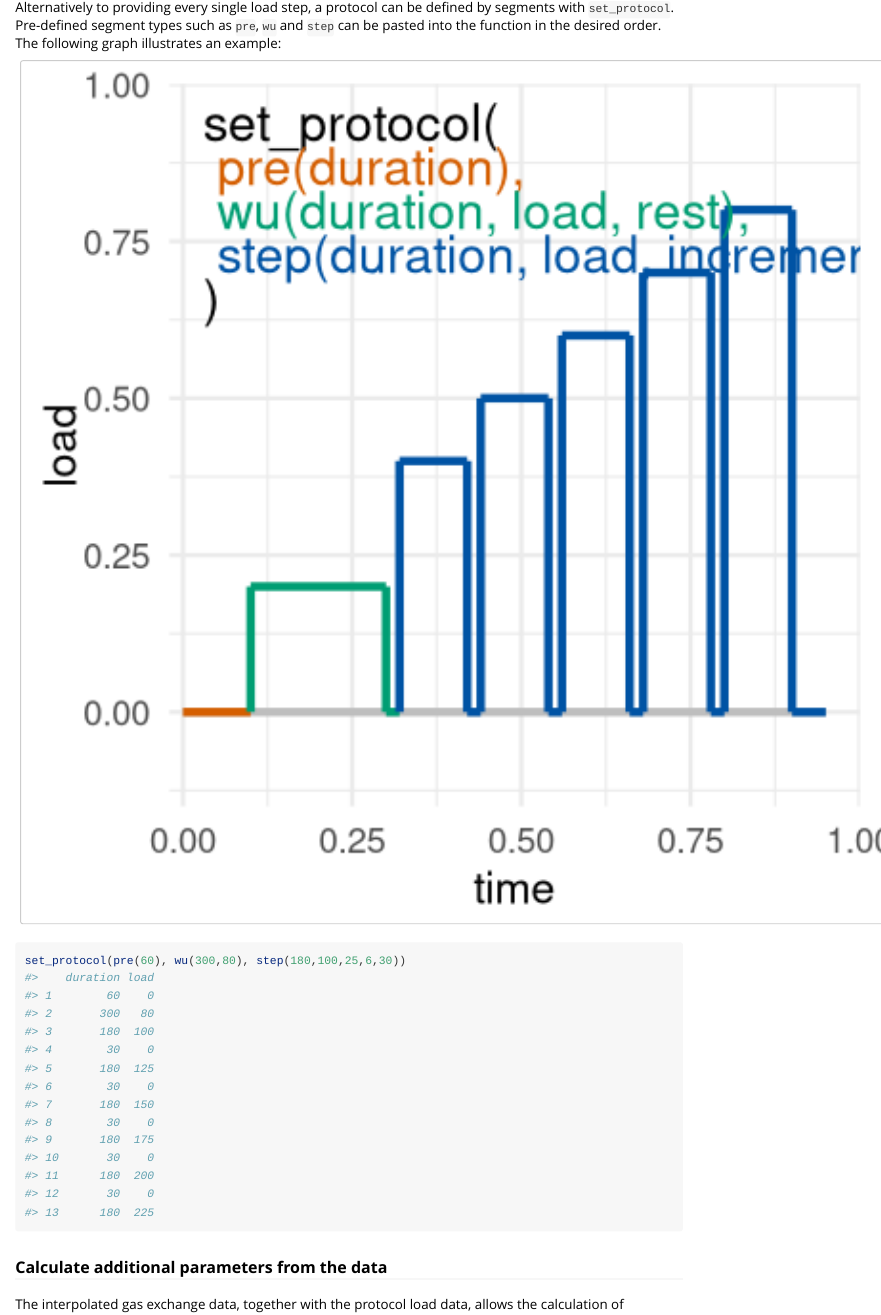
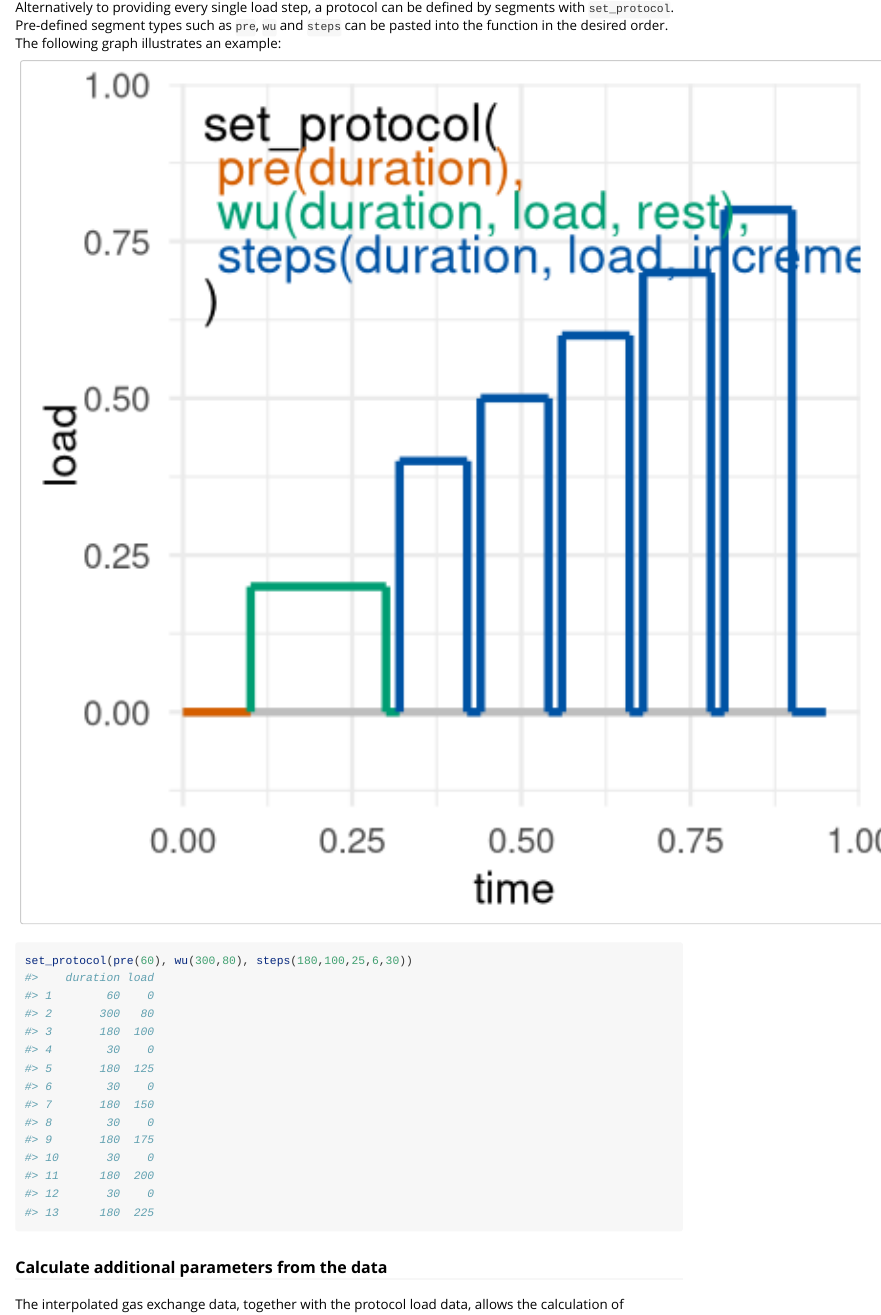
Before and after one commit to ropensci/spiro, an R Markdown document (vignettes/import_processing.Rmd): the page in a window 1100 px wide, from 3700 px down. Rendered offline with R 4.5, knitr and Pandoc, with nearby package versions; some code elsewhere in the file could not run offline.

Commit message:
Rename step() to steps() to avoid name conflict

````diff
--- a/R/protocol.R
+++ b/R/protocol.R
@@ -313,7 +313,7 @@ wu <- function(duration, load, rest.duration = 0) {
 #' @describeIn set_protocol Add a stepwise load protocol
 #' @export
 
-step <- function(duration, load, increment, count, rest.duration = 0) {
+steps <- function(duration, load, increment, count, rest.duration = 0) {
   rest.load <- 0
   if (rest.duration == 0) {
     rest.load <- NULL
@@ -340,7 +340,7 @@ step <- function(duration, load, increment, count, rest.duration = 0) {
 #' @export
 
 const <- function(duration, load, count, rest.duration = 0) {
-  step(duration = duration,
+  steps(duration = duration,
        load = load,
        increment = 0,
        count = count,
--- a/vignettes/import_processing.Rmd
+++ b/vignettes/import_processing.Rmd
@@ -168,7 +168,7 @@ data_with_ptcl <- apply_protocol(data = data_int,
 data_with_ptcl
 ```
 
-Alternatively to providing every single load step, a protocol can be defined by segments with `set_protocol`. Pre-defined segment types such as `pre`, `wu` and `step` can be pasted into the function in the desired order. The following graph illustrates an example:
+Alternatively to providing every single load step, a protocol can be defined by segments with `set_protocol`. Pre-defined segment types such as `pre`, `wu` and `steps` can be pasted into the function in the desired order. The following graph illustrates an example:
 
 ```{r protocol variable, echo=FALSE}
 ar2 <- arrow(length = unit(0.1, "inches"), type = "closed", ends = "both")
@@ -188,7 +188,7 @@ ggplot() +
              "set_protocol(",
              "pre(duration),",
              "wu(duration, load, rest),",
-             "step(duration, load, increment, count, rest)",
+             "steps(duration, load, increment, count, rest)",
               ")"),
            hjust = "left", vjust = "top",
            colour = c("black", "#d55e00", "#009e73", dsblue, "black"),
@@ -201,7 +201,7 @@ ggplot() +
 ```
 
 ```{r}
-set_protocol(pre(60), wu(300,80), step(180,100,25,6,30))
+set_protocol(pre(60), wu(300,80), steps(180,100,25,6,30))
 ```
 
 ### Calculate additional parameters from the data
````
Also changed, not shown: R/spiro.R (+1 -1 lines), R/protocol.R (2 more changed lines), 3 other files.
